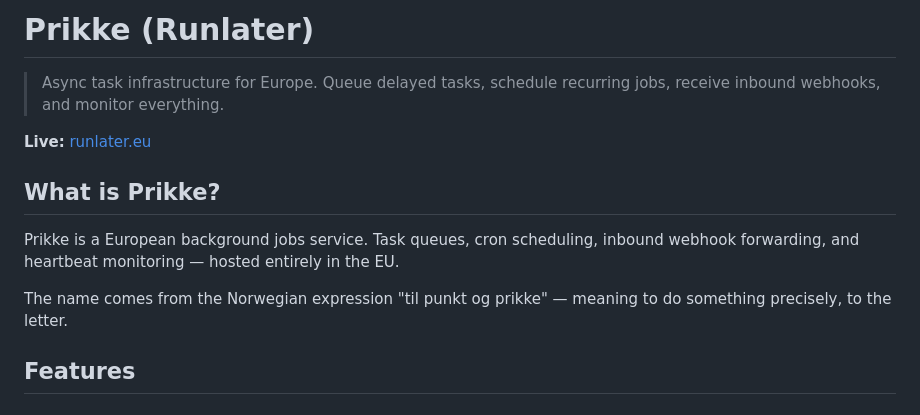
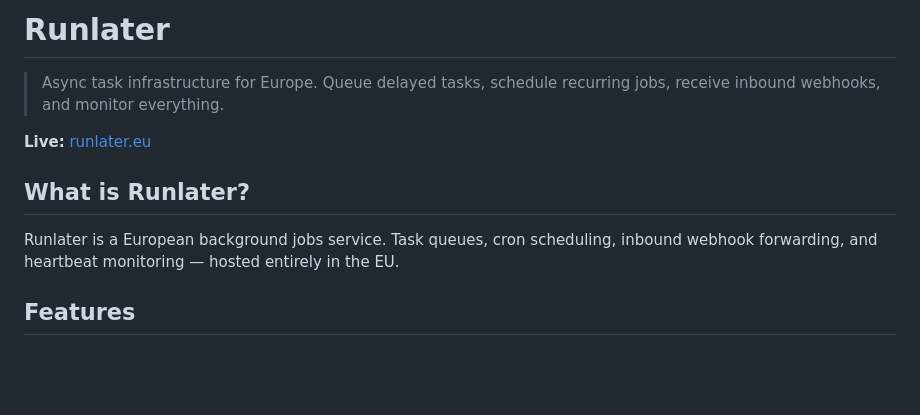
Before and after one commit to gautema/prikke, a Markdown page: README.md, the part around the change. Rendered like a GitHub page; blank space fills up the shorter version.

Commit message:
Rebrand documentation from Prikke to Runlater
Co-Authored-By: Claude Opus 4.6 <noreply@anthropic.com>

```diff
--- a/README.md
+++ b/README.md
@@ -1,14 +1,12 @@
-# Prikke (Runlater)
+# Runlater
 
 > Async task infrastructure for Europe. Queue delayed tasks, schedule recurring jobs, receive inbound webhooks, and monitor everything.
 
 **Live:** [runlater.eu](https://runlater.eu)
 
-## What is Prikke?
+## What is Runlater?
 
-Prikke is a European background jobs service. Task queues, cron scheduling, inbound webhook forwarding, and heartbeat monitoring — hosted entirely in the EU.
-
-The name comes from the Norwegian expression "til punkt og prikke" — meaning to do something precisely, to the letter.
+Runlater is a European background jobs service. Task queues, cron scheduling, inbound webhook forwarding, and heartbeat monitoring — hosted entirely in the EU.
 
 ## Features
 
```
Also changed, not shown: CLAUDE.md (+9 -10 lines), ROADMAP.md (+1 -1 lines).
